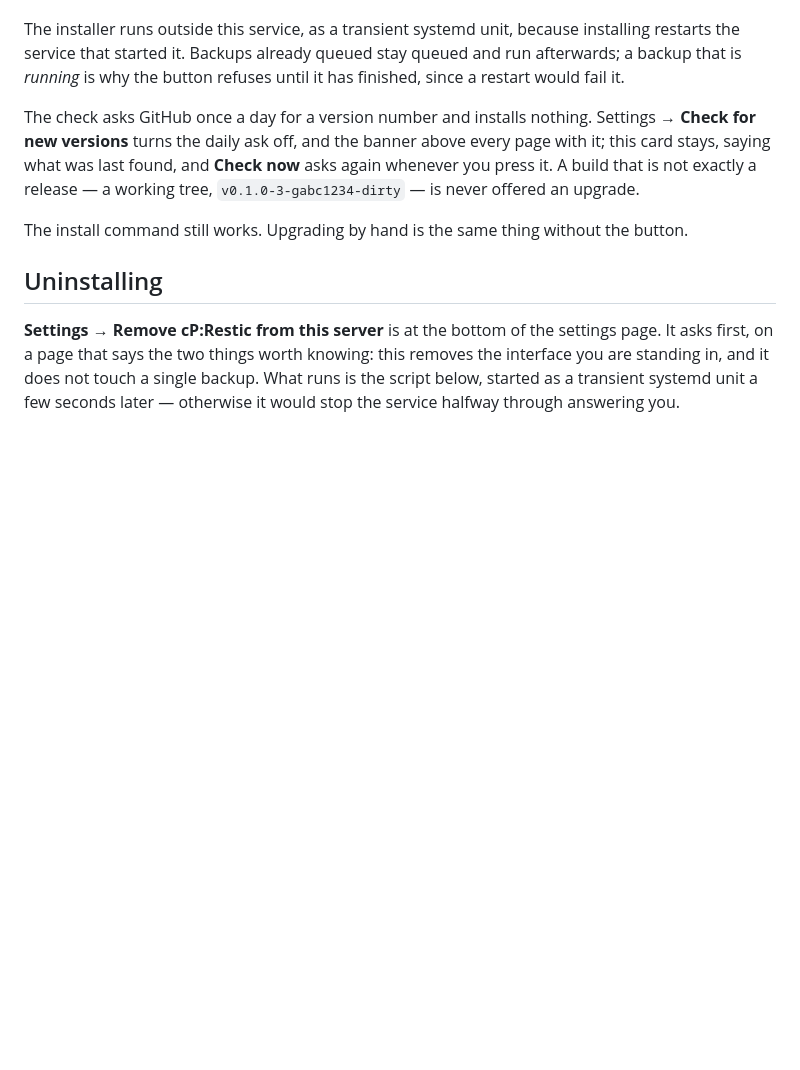
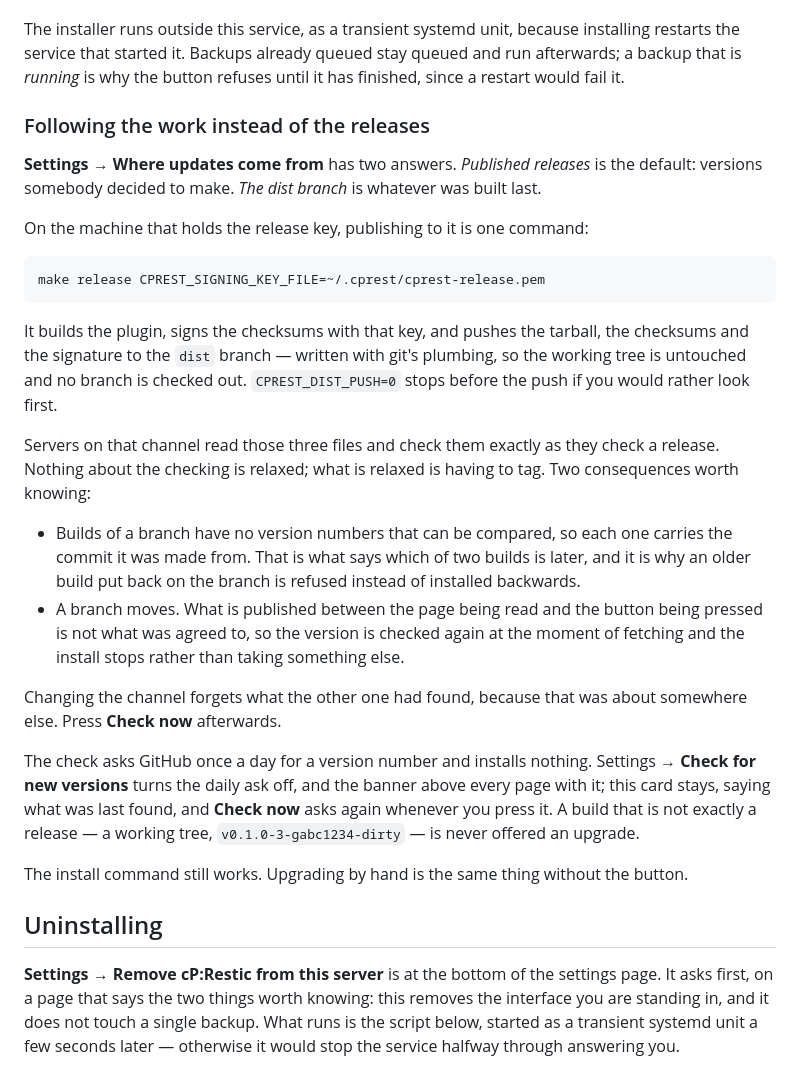
Before and after one commit to shukiv/cprestic, a Markdown page: docs/guide/getting-started.md, the part around the change. Drawn GitHub-style; blank space fills up the shorter version.

Commit message:
docs: how to publish to the dist branch, and what it costs
The channel is worth explaining in one place: what make release does, what
the server checks when it reads the branch, and the two things that follow
from a branch having no version numbers -- builds ordered by commit, and a
re-check at the moment of fetching because a branch moves.

````diff
--- a/docs/guide/getting-started.md
+++ b/docs/guide/getting-started.md
@@ -111,6 +111,39 @@ installing restarts the service that started it. Backups already queued stay
 queued and run afterwards; a backup that is *running* is why the button
 refuses until it has finished, since a restart would fail it.
 
+### Following the work instead of the releases
+
+**Settings → Where updates come from** has two answers. *Published releases* is
+the default: versions somebody decided to make. *The dist branch* is whatever
+was built last.
+
+On the machine that holds the release key, publishing to it is one command:
+
+```bash
+make release CPREST_SIGNING_KEY_FILE=~/.cprest/cprest-release.pem
+```
+
+It builds the plugin, signs the checksums with that key, and pushes the
+tarball, the checksums and the signature to the `dist` branch — written with
+git's plumbing, so the working tree is untouched and no branch is checked out.
+`CPREST_DIST_PUSH=0` stops before the push if you would rather look first.
+
+Servers on that channel read those three files and check them exactly as they
+check a release. Nothing about the checking is relaxed; what is relaxed is
+having to tag. Two consequences worth knowing:
+
+- Builds of a branch have no version numbers that can be compared, so each one
+  carries the commit it was made from. That is what says which of two builds is
+  later, and it is why an older build put back on the branch is refused instead
+  of installed backwards.
+- A branch moves. What is published between the page being read and the button
+  being pressed is not what was agreed to, so the version is checked again at
+  the moment of fetching and the install stops rather than taking something
+  else.
+
+Changing the channel forgets what the other one had found, because that was
+about somewhere else. Press **Check now** afterwards.
+
 The check asks GitHub once a day for a version number and installs nothing.
 Settings → **Check for new versions** turns the daily ask off, and the banner
 above every page with it; this card stays, saying what was last found, and
````
Also changed, not shown: README.md (+18 -0 lines).
